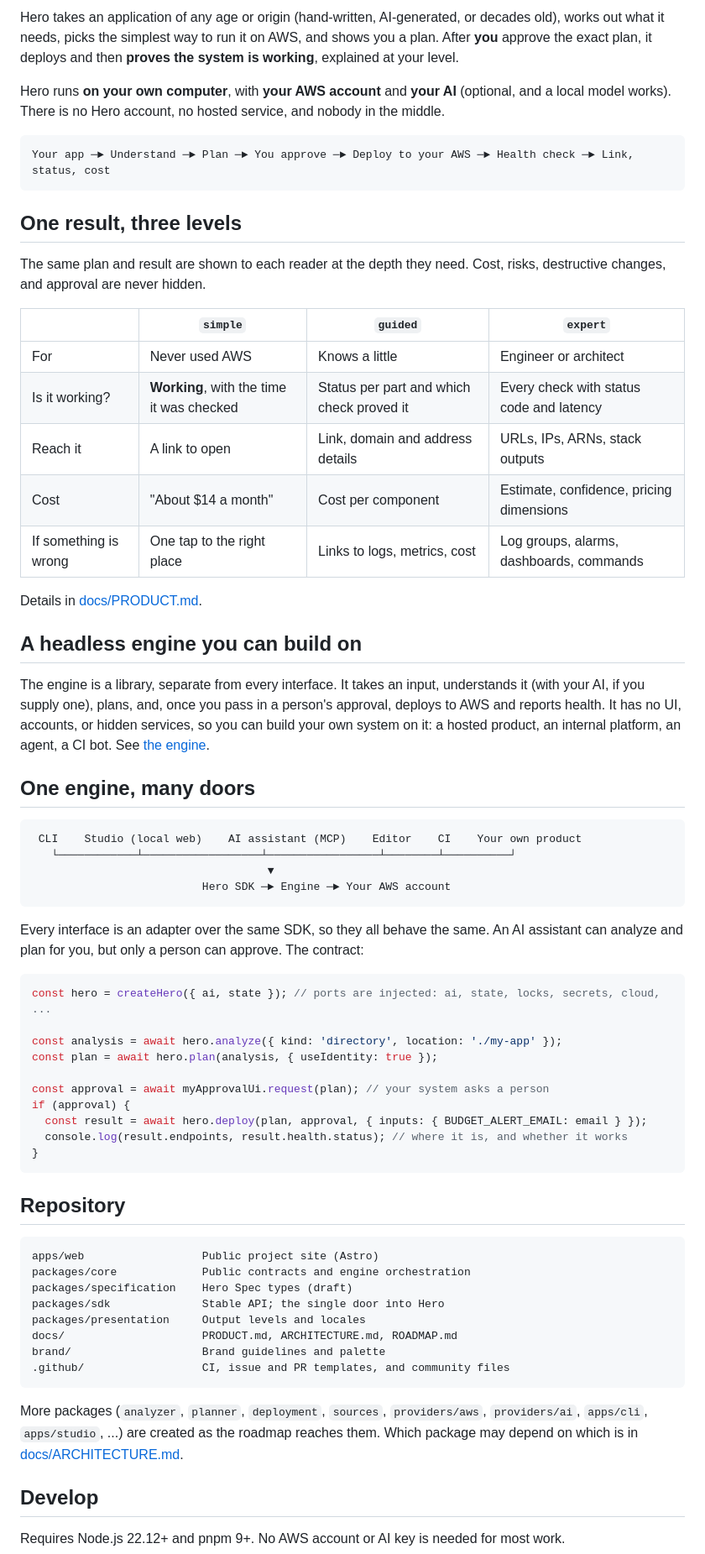
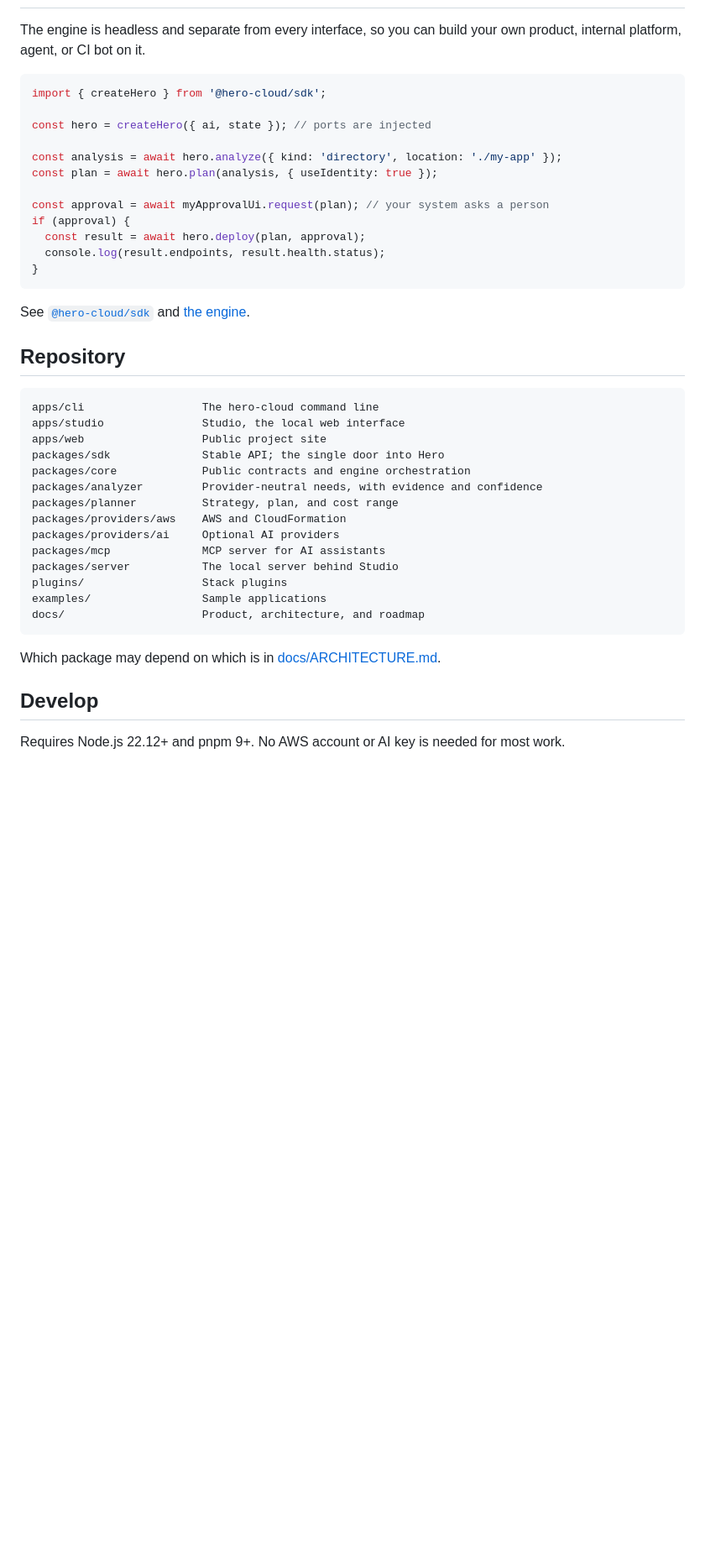
Before and after one commit to Alejo2075/aws-hero-cloud, a Markdown page: README.md, the part around one of its changes. Shown at 84% size. Drawn GitHub-style; blank space fills up the shorter version.

````diff
--- a/README.md
+++ b/README.md
@@ -53,67 +68,42 @@ Set `HERO_DEBUG=1` for technical detail on errors. It never prints credentials o
-Hero takes an application of any age or origin (hand-written, AI-generated, or decades old), works out what it needs, picks the simplest way to run it on AWS, and shows you a plan. After **you** approve the exact plan, it deploys and then **proves the system is working**, explained at your level.
-
-Hero runs **on your own computer**, with **your AWS account** and **your AI** (optional, and a local model works). There is no Hero account, no hosted service, and nobody in the middle.
-
-```text
-Your app ─► Understand ─► Plan ─► You approve ─► Deploy to your AWS ─► Health check ─► Link, status, cost
-```
-
-## One result, three levels
-
-The same plan and result are shown to each reader at the depth they need. Cost, risks, destructive changes, and approval are never hidden.
-
-|                       | `simple`                                  | `guided`                                  | `expert`                                 |
-| --------------------- | ----------------------------------------- | ----------------------------------------- | ---------------------------------------- |
-| For                   | Never used AWS                            | Knows a little                            | Engineer or architect                    |
-| Is it working?        | **Working**, with the time it was checked | Status per part and which check proved it | Every check with status code and latency |
-| Reach it              | A link to open                            | Link, domain and address details          | URLs, IPs, ARNs, stack outputs           |
-| Cost                  | "About $14 a month"                       | Cost per component                        | Estimate, confidence, pricing dimensions |
-| If something is wrong | One tap to the right place                | Links to logs, metrics, cost              | Log groups, alarms, dashboards, commands |
-
-Details in [docs/PRODUCT.md](docs/PRODUCT.md#what-you-get-back).
-
-## A headless engine you can build on
-
-The engine is a library, separate from every interface. It takes an input, understands it (with your AI, if you supply one), plans, and, once you pass in a person's approval, deploys to AWS and reports health. It has no UI, accounts, or hidden services, so you can build your own system on it: a hosted product, an internal platform, an agent, a CI bot. See [the engine](docs/ARCHITECTURE.md#the-engine).
-
-## One engine, many doors
-
-```text
- CLI    Studio (local web)    AI assistant (MCP)    Editor    CI    Your own product
-   └────────────┴──────────────────┴─────────────────┴────────┴──────────┘
-                                    ▼
-                          Hero SDK ─► Engine ─► Your AWS account
-```
-
-Every interface is an adapter over the same SDK, so they all behave the same. An AI assistant can analyze and plan for you, but only a person can approve. The contract:
+The engine is headless and separate from every interface, so you can build your own product, internal platform, agent, or CI bot on it.
 
 ```ts
-const hero = createHero({ ai, state }); // ports are injected: ai, state, locks, secrets, cloud, ...
+import { createHero } from '@hero-cloud/sdk';
+
+const hero = createHero({ ai, state }); // ports are injected
 
 const analysis = await hero.analyze({ kind: 'directory', location: './my-app' });
 const plan = await hero.plan(analysis, { useIdentity: true });
 
 const approval = await myApprovalUi.request(plan); // your system asks a person
 if (approval) {
-  const result = await hero.deploy(plan, approval, { inputs: { BUDGET_ALERT_EMAIL: email } });
-  console.log(result.endpoints, result.health.status); // where it is, and whether it works
+  const result = await hero.deploy(plan, approval);
+  console.log(result.endpoints, result.health.status);
 }
 ```
+
+See [`@hero-cloud/sdk`](packages/sdk/README.md) and [the engine](docs/ARCHITECTURE.md#the-engine).
 
 ## Repository
 
 ```text
-apps/web                  Public project site (Astro)
+apps/cli                  The hero-cloud command line
+apps/studio               Studio, the local web interface
+apps/web                  Public project site
+packages/sdk              Stable API; the single door into Hero
 packages/core             Public contracts and engine orchestration
-packages/specification    Hero Spec types (draft)
-packages/sdk              Stable API; the single door into Hero
-packages/presentation     Output levels and locales
-docs/                     PRODUCT.md, ARCHITECTURE.md, ROADMAP.md
-brand/                    Brand guidelines and palette
-.github/                  CI, issue and PR templates, and community files
+packages/analyzer         Provider-neutral needs, with evidence and confidence
+packages/planner          Strategy, plan, and cost range
+packages/providers/aws    AWS and CloudFormation
+packages/providers/ai     Optional AI providers
+packages/mcp              MCP server for AI assistants
+packages/server           The local server behind Studio
+plugins/                  Stack plugins
+examples/                 Sample applications
+docs/                     Product, architecture, and roadmap
 ```
 
-More packages (`analyzer`, `planner`, `deployment`, `sources`, `providers/aws`, `providers/ai`, `apps/cli`, `apps/studio`, ...) are created as the roadmap reaches them. Which package may depend on which is in [docs/ARCHITECTURE.md](docs/ARCHITECTURE.md#packages).
+Which package may depend on which is in [docs/ARCHITECTURE.md](docs/ARCHITECTURE.md#packages).
 
 ## Develop
 
````
Also changed, not shown: other parts of README.md (+46 -27 lines), docs/TROUBLESHOOTING.md (added, +14 -0 lines), brand/hero-cloud-logo.gif (added), 11 other files.
